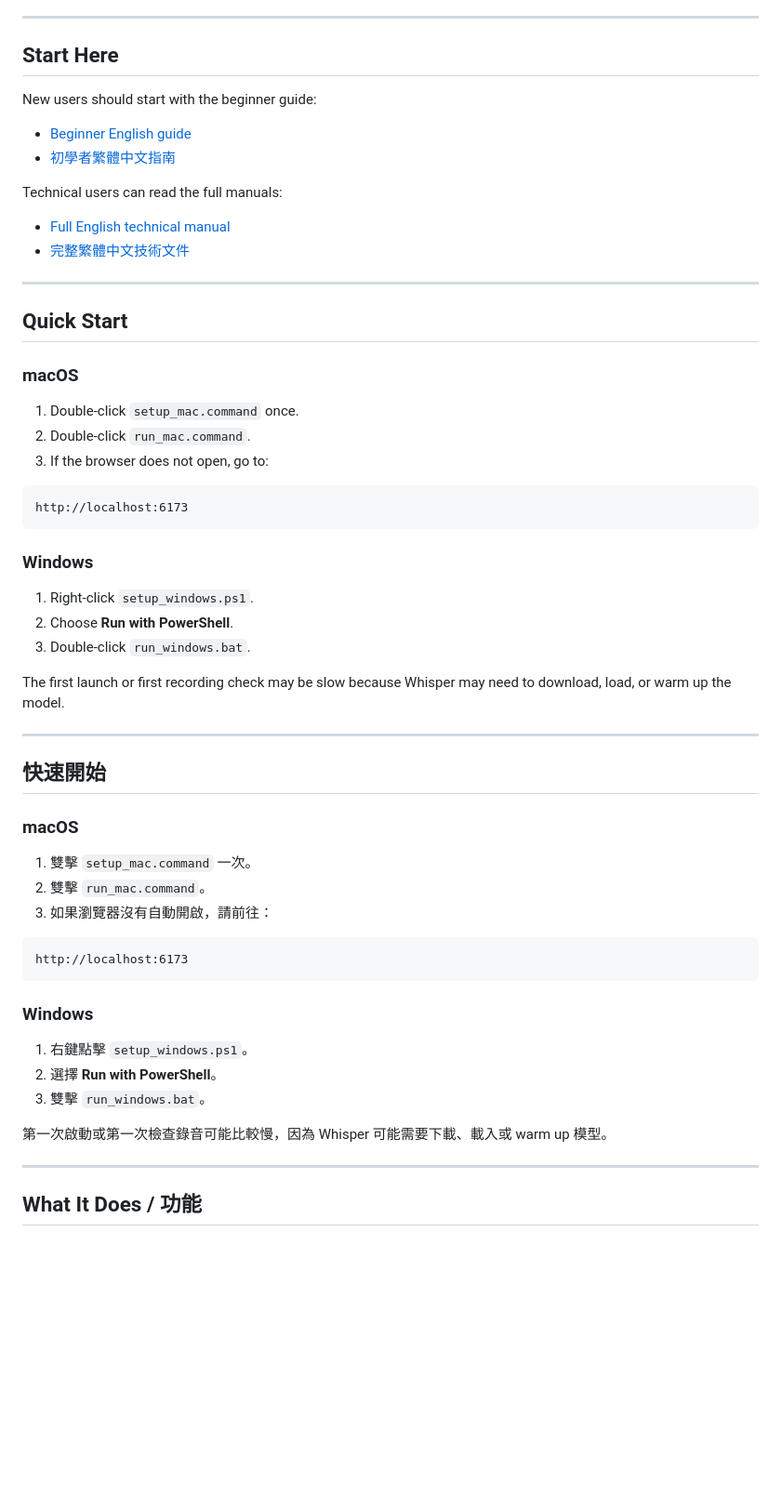
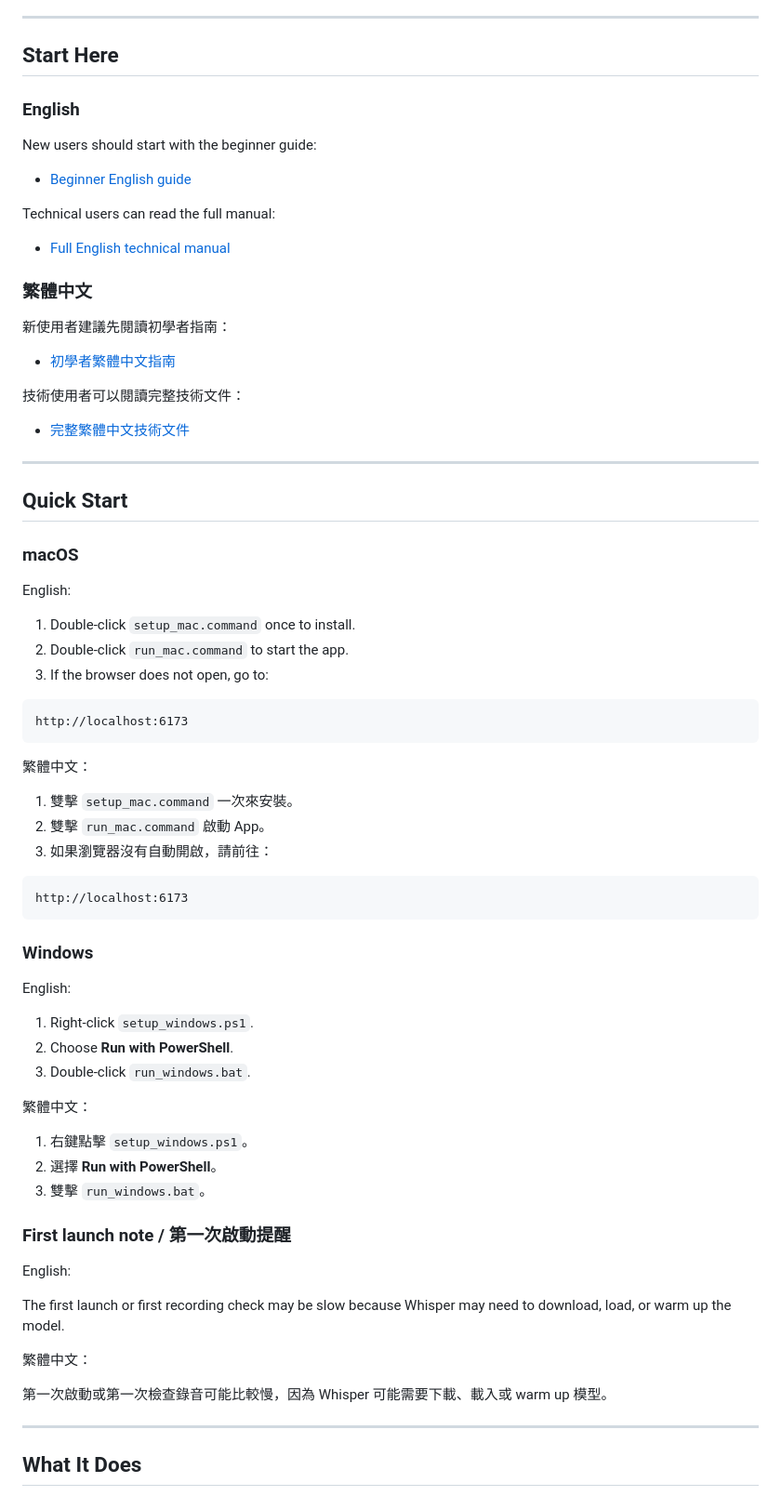
Before and after one commit to codewriterrussian/whisper_learning, a Markdown page: README.md, the part around one of its changes. Shown at 93% size. Rendered like a GitHub page; blank space fills up the shorter version.

````diff
--- a/README.md
+++ b/README.md
@@ -21,14 +21,24 @@ Record your speech, check it with OpenAI Whisper, and review word accuracy, flue
 
 ## Start Here
 
+### English
+
 New users should start with the beginner guide:
 
 - [Beginner English guide](README_BEGINNER.md)
+
+Technical users can read the full manual:
+
+- [Full English technical manual](README_en.md)
+
+### 繁體中文
+
+新使用者建議先閱讀初學者指南：
+
 - [初學者繁體中文指南](README_BEGINNER_zh-TW.md)
 
-Technical users can read the full manuals:
+技術使用者可以閱讀完整技術文件：
 
-- [Full English technical manual](README_en.md)
 - [完整繁體中文技術文件](README_zh-TW.md)
 
 ---
@@ -37,30 +47,20 @@ Technical users can read the full manuals:
 
 ### macOS
 
-1. Double-click `setup_mac.command` once.
-2. Double-click `run_mac.command`.
+English:
+
+1. Double-click `setup_mac.command` once to install.
+2. Double-click `run_mac.command` to start the app.
 3. If the browser does not open, go to:
 
 ```text
 http://localhost:6173
 ```
 
-### Windows
+繁體中文：
 
-1. Right-click `setup_windows.ps1`.
-2. Choose **Run with PowerShell**.
-3. Double-click `run_windows.bat`.
-
-The first launch or first recording check may be slow because Whisper may need to download, load, or warm up the model.
-
----
-
-## 快速開始
-
-### macOS
-
-1. 雙擊 `setup_mac.command` 一次。
-2. 雙擊 `run_mac.command`。
+1. 雙擊 `setup_mac.command` 一次來安裝。
+2. 雙擊 `run_mac.command` 啟動 App。
 3. 如果瀏覽器沒有自動開啟，請前往：
 
 ```text
@@ -69,13 +69,29 @@ http://localhost:6173
 
 ### Windows
 
+English:
+
+1. Right-click `setup_windows.ps1`.
+2. Choose **Run with PowerShell**.
+3. Double-click `run_windows.bat`.
+
+繁體中文：
+
 1. 右鍵點擊 `setup_windows.ps1`。
 2. 選擇 **Run with PowerShell**。
 3. 雙擊 `run_windows.bat`。
+
+### First launch note / 第一次啟動提醒
+
+English:
+
+The first launch or first recording check may be slow because Whisper may need to download, load, or warm up the model.
+
+繁體中文：
 
 第一次啟動或第一次檢查錄音可能比較慢，因為 Whisper 可能需要下載、載入或 warm up 模型。
 
 ---
 
-## What It Does / 功能
+## What It Does
 
````
Also changed, not shown: other parts of README.md (+55 -24 lines).
